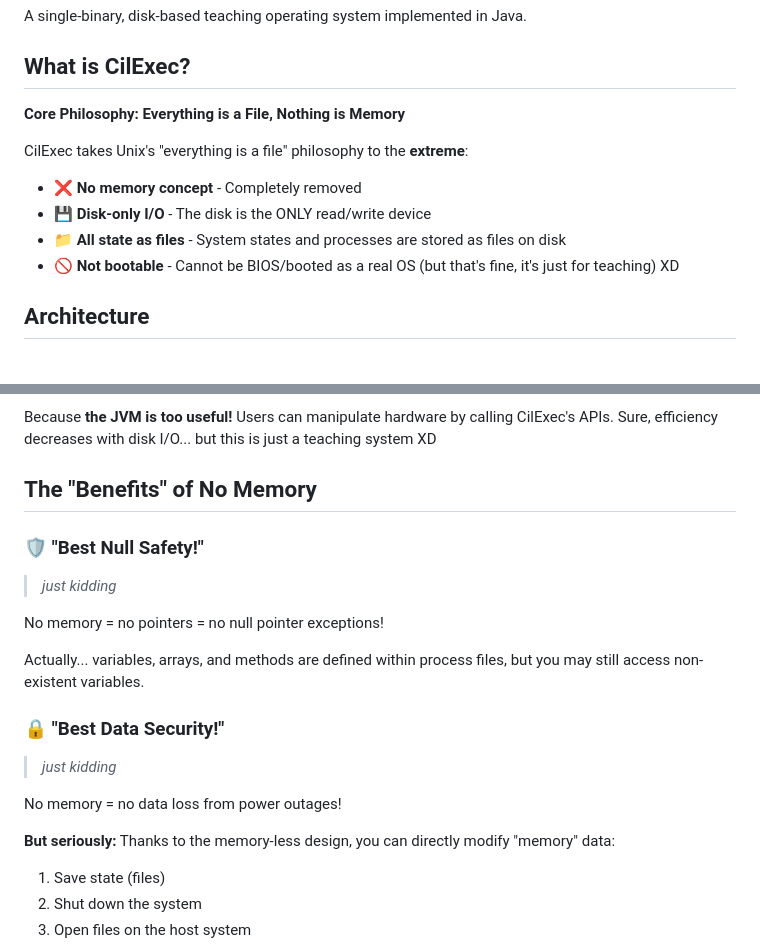
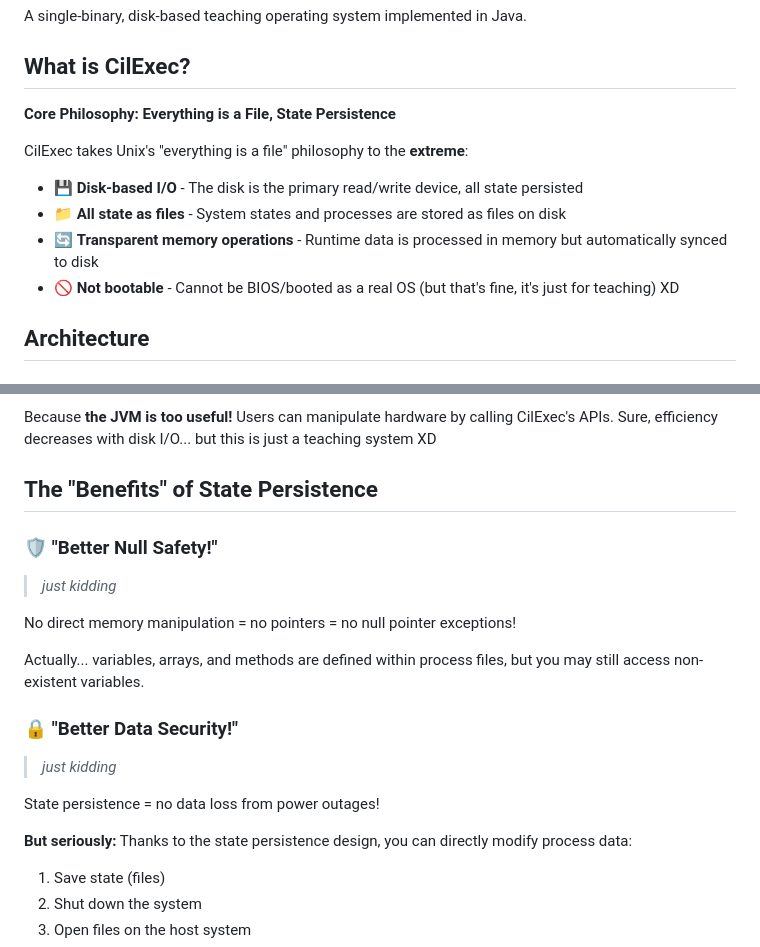
Before and after one commit to SuHeling1212/cilexec, a Markdown page: README.md, 2 parts joined by grey strips. Drawn GitHub-style.

```diff
--- a/README.md
+++ b/README.md
@@ -6,13 +6,13 @@ A single-binary, disk-based teaching operating system implemented in Java.
 
 ## What is CilExec?
 
-**Core Philosophy: Everything is a File, Nothing is Memory**
+**Core Philosophy: Everything is a File, State Persistence**
 
 CilExec takes Unix's "everything is a file" philosophy to the **extreme**:
 
-- ❌ **No memory concept** - Completely removed
-- 💾 **Disk-only I/O** - The disk is the ONLY read/write device
+- 💾 **Disk-based I/O** - The disk is the primary read/write device, all state persisted
 - 📁 **All state as files** - System states and processes are stored as files on disk
+- 🔄 **Transparent memory operations** - Runtime data is processed in memory but automatically synced to disk
 - 🚫 **Not bootable** - Cannot be BIOS/booted as a real OS (but that's fine, it's just for teaching) XD
 
 ## Architecture
@@ -30,23 +30,23 @@ CilExec consists of **only one executable file** containing:
 
 Because **the JVM is too useful!** Users can manipulate hardware by calling CilExec's APIs. Sure, efficiency decreases with disk I/O... but this is just a teaching system XD
 
-## The "Benefits" of No Memory
+## The "Benefits" of State Persistence
 
-### 🛡️ "Best Null Safety!"
+### 🛡️ "Better Null Safety!"
 
 > *just kidding*
 
-No memory = no pointers = no null pointer exceptions!
+No direct memory manipulation = no pointers = no null pointer exceptions!
 
 Actually... variables, arrays, and methods are defined within process files, but you may still access non-existent variables.
 
-### 🔒 "Best Data Security!"
+### 🔒 "Better Data Security!"
 
 > *just kidding*
 
-No memory = no data loss from power outages!
+State persistence = no data loss from power outages!
 
-**But seriously:** Thanks to the memory-less design, you can directly modify "memory" data:
+**But seriously:** Thanks to the state persistence design, you can directly modify process data:
 
 1. Save state (files)
 2. Shut down the system
```
Also changed, not shown: 读我.md (+9 -9 lines).
